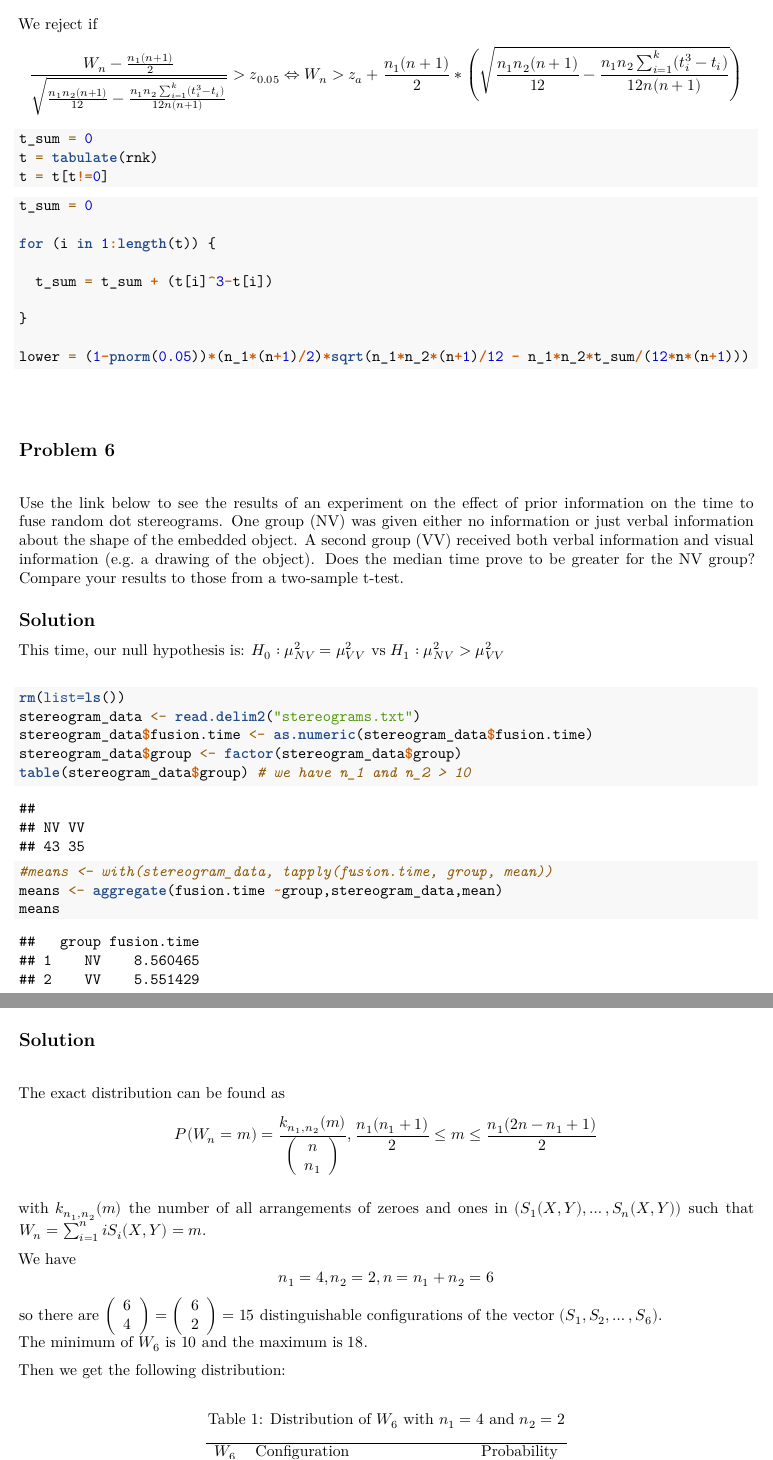
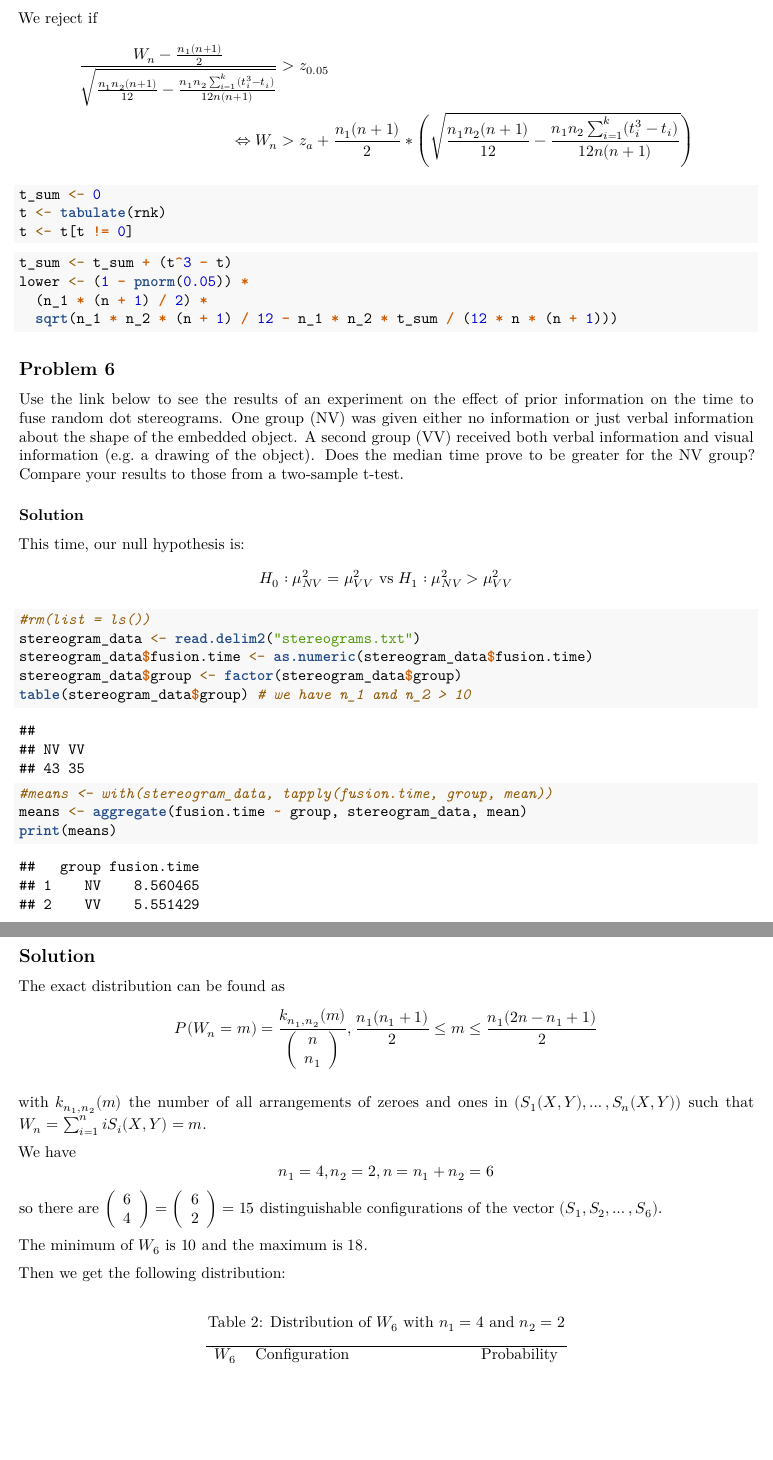
Before and after one commit to ProfSchmergmann/SmoothingMethods, an R Markdown document (HW2.Rmd): two parts of pages 2 and 3 of 3, joined at a grey line, cut so that both start at the same text, the shorter picture padded with empty space. Rendered offline with R 4.5, knitr and Pandoc, then LaTeX, with nearby package versions.

Commit message:
reformat code

````diff
--- a/HW2.Rmd
+++ b/HW2.Rmd
@@ -3,8 +3,5 @@ title: "HW2 - Lucas Fellmeth"
 date: "2023-10-05"
-output:
-  pdf_document: default
-  html_document:
-    df_print: paged
+output: pdf_document
 latex_engine: xelatex
 ---
 
@@ -61,61 +59,48 @@ the observations in the combined sample. \newline
 
-We reject if $$\frac{W_n -\frac{n_1(n+1)}{2}}{\sqrt{\frac{n_1n_2(n+1)}{12} - \frac{n_1n_2\sum_{i=1}^{k}(t_i^3 -t_i)}{12n(n+1)}}} > z_{0.05} \Leftrightarrow W_n  > z_a +\frac{n_1(n+1)}{2}* \left( \sqrt{\frac{n_1n_2(n+1)}{12} - \frac{n_1n_2\sum_{i=1}^{k}(t_i^3 -t_i)}{12n(n+1)}} \right)$$
+We reject if
+\begin{align*}
+\frac{W_n -\frac{n_1(n+1)}{2}}{\sqrt{\frac{n_1n_2(n+1)}{12} - \frac{n_1n_2\sum_{i=1}^{k}(t_i^3 -t_i)}{12n(n+1)}}} &> z_{0.05} \\
+\Leftrightarrow W_n  &> z_a +\frac{n_1(n+1)}{2}* \left( \sqrt{\frac{n_1n_2(n+1)}{12} - \frac{n_1n_2\sum_{i=1}^{k}(t_i^3 -t_i)}{12n(n+1)}} \right)
+\end{align*}
 
 ```{r}
 
-t_sum = 0
-t = tabulate(rnk)
-t = t[t!=0]
+t_sum <- 0
+t <- tabulate(rnk)
+t <- t[t != 0]
 ```
 
 ```{r}
-
-t_sum = 0
-
-for (i in 1:length(t)) {
-
-  t_sum = t_sum + (t[i]^3-t[i])
-
-}
-
-lower = (1-pnorm(0.05))*(n_1*(n+1)/2)*sqrt(n_1*n_2*(n+1)/12 - n_1*n_2*t_sum/(12*n*(n+1)))
-
+t_sum <- t_sum + (t^3 - t)
+lower <- (1 - pnorm(0.05)) *
+  (n_1 * (n + 1) / 2) *
+  sqrt(n_1 * n_2 * (n + 1) / 12 - n_1 * n_2 * t_sum / (12 * n * (n + 1)))
 ```
 
+## Problem 6
 
-\vspace{10mm}
+Use the link below to see the results of an experiment on the effect of prior information
+on the time to fuse random dot stereograms.
+One group (NV) was given either no information or just verbal information about the shape of the embedded object.
+A second group (VV) received both verbal information and visual information (e.g. a drawing of the object).
+Does the median time prove to be greater for the NV group?
+Compare your results to those from a two-sample t-test.
 
-\subsection{Problem 6}
-\vspace{5mm}
+### Solution
 
-Use the link below to see the results of an experiment on the effect of prior
-information on the time to fuse random dot stereograms. One group (NV)
-was given either no information or just verbal information about the shape
-of the embedded object. A second group (VV) received both verbal information
-and visual information (e.g. a drawing of the object). Does the median
-time prove to be greater for the NV group? Compare your results to those
-from a two-sample t-test.
-
-\subsection{Solution}
-
-This time, our null hypothesis is: $H_0:\mu_{NV}^2 = \mu_{VV}^2$ vs $H_1:\mu_{NV}^2 >\mu_{VV}^2$
-
-
-
-\vspace{5mm}
+This time, our null hypothesis is:
+$$H_0:\mu_{NV}^2 = \mu_{VV}^2 \text{ vs } H_1:\mu_{NV}^2 >\mu_{VV}^2$$
 
 ```{r}
-rm(list=ls())
+#rm(list = ls())
 stereogram_data <- read.delim2("stereograms.txt")
 stereogram_data$fusion.time <- as.numeric(stereogram_data$fusion.time)
 stereogram_data$group <- factor(stereogram_data$group)
 table(stereogram_data$group) # we have n_1 and n_2 > 10
 #means <- with(stereogram_data, tapply(fusion.time, group, mean))
-means <- aggregate(fusion.time ~group,stereogram_data,mean)
-means
-
+means <- aggregate(fusion.time ~ group, stereogram_data, mean)
+print(means)
 ```
-\vspace{10mm}
 
 Yes, the median time does prove to be greater for the NV group.
 
@@ -131,14 +111,18 @@ that $n_1 = 4$ and $n_2 = 2.$
-\subsection{Solution}
-\vspace{5mm}
+## Solution
 
 The exact distribution can be found as
-$$
-  P(W_n = m) = \frac{k_{n_1,n_2}(m)}{\left( \begin{array}{c} n \\ n_1 \end{array} \right)}, \frac{n_1(n_1+1)}{2} \leq m \leq \frac{n_1(2n -n_1 +1)}{2}
-$$
+$$P(W_n = m) = \frac{k_{n_1,n_2}(m)}{\left( \begin{array}{c} n \\ n_1 \end{array} \right)}, \frac{n_1(n_1+1)}{2} \leq m \leq \frac{n_1(2n -n_1 +1)}{2}$$
 
-with $k_{n_1,n_2} (m)$ the number of all arrangements of zeroes and ones in $(S_1(X,Y), \ldots, S_n(X,Y))$ such that $W_n =\sum_{i=1}^n iS_i(X,Y) = m.$
+with $k_{n_1,n_2} (m)$ the number of all arrangements of zeroes and ones in $(S_1(X,Y), \ldots, S_n(X,Y))$
+such that $W_n =\sum_{i=1}^n iS_i(X,Y) = m$.
 
-We have $$n_1 =4, n_2= 2, n = n_1 +n_2 = 6$$ so there are $\left( \begin{array}{c} 6 \\ 4\end{array} \right) = \left( \begin{array}{c} 6 \\ 2 \end{array} \right) = 15$ distinguishable configurations of the vector $(S_1, S_2,\ldots, S_6).$ \newline The minimum of $W_6$ is $10$ and the maximum is $18$.
+We have
+$$n_1 =4, n_2= 2, n = n_1 +n_2 = 6$$
+so there are $\left( \begin{array}{c} 6 \\ 4\end{array} \right) = \left( \begin{array}{c} 6 \\ 2 \end{array} \right) = 15$ distinguishable configurations of the vector $(S_1, S_2,\ldots, S_6)$.
+
+
+The minimum of $W_6$ is $10$ and the maximum is $18$.
+
 
 Then we get the following distribution:
 
````
Also changed, not shown: HW2.pdf (added), HW2.Rmd (66 more changed lines).
